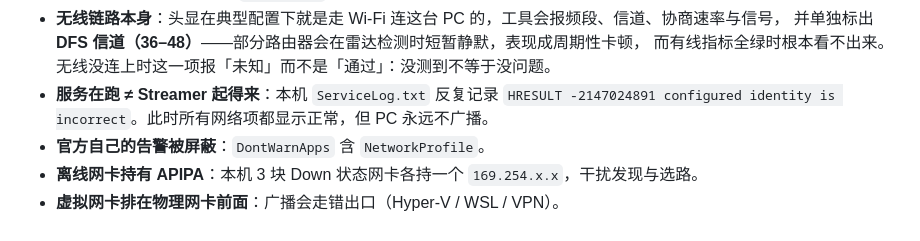
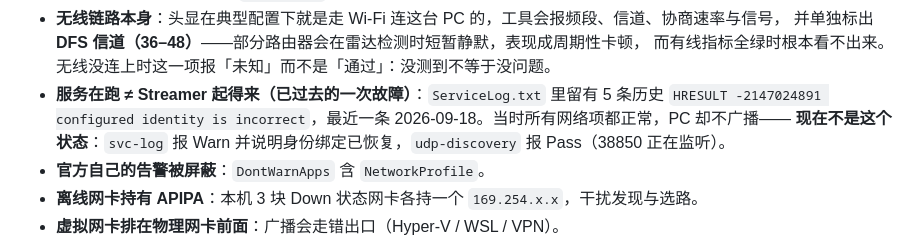
Before and after one commit to dwgx/VirtualDesktopHelper, a Markdown page: README.md, the part around the change. GitHub-like rendering.

Commit message:
docs: a past incident was written in the present tense
Instance J, the one I had closed a todo against without reading it. My own bookkeeping was wrong
there, not the tool's.

README's 真正查出来的东西 section is headed 都是本机实测，不是推测 and opens with 服务在跑 ≠ Streamer 起得来：
本机 ServiceLog.txt 反复记录 HRESULT -2147024891 ... 此时所有网络项都显示正常，但 PC 永远不广播。

Right now the tool says otherwise, and I have just run it:

  udp-discovery  Pass  UDP 38850 正在监听（发现/配对协议就绪）
  streamer-proc    Pass  Streamer 进程运行中（1 个）
  svc-log          Warn  错误来自过去，重装服务也不会抹掉历史记录。当前进程能起来，说明服务身份绑定已恢复

So the bullet described a failure that has already been recovered from, in the present tense, in a
section that promises its contents are this machine's current measured state. Five ERROR lines, most
recent 2026-09-18.

The finding is worth keeping — a configured-identity error that leaves every network check green is
genuinely one of the nastier failure shapes, and knowing the tool catches it is the point. What was
wrong was the tense, so it now says 已过去的一次故障, gives the date and the count, and states
plainly that svc-log is Warn with the binding recovered and udp-discovery is Pass. A reader who runs
the tool today gets the opposite of what the README implied.

Verified: README still renders 35 of 35 bold spans with no literal asterisks, symptom-map gate 0.

```diff
--- a/README.md
+++ b/README.md
@@ -48,8 +48,9 @@ Windows 端 **Virtual Desktop 串流检测 / 诊断 / 修复工具**。
 - **无线链路本身**：头显在典型配置下就是走 Wi-Fi 连这台 PC 的，工具会报频段、信道、协商速率与信号，
   并单独标出 **DFS 信道（36–48）**——部分路由器会在雷达检测时短暂静默，表现成周期性卡顿，
   而有线指标全绿时根本看不出来。无线没连上时这一项报「未知」而不是「通过」：没测到不等于没问题。
-- **服务在跑 ≠ Streamer 起得来**：本机 `ServiceLog.txt` 反复记录
-  `HRESULT -2147024891 configured identity is incorrect`。此时所有网络项都显示正常，但 PC 永远不广播。
+- **服务在跑 ≠ Streamer 起得来（已过去的一次故障）**：`ServiceLog.txt` 里留有 5 条历史
+  `HRESULT -2147024891 configured identity is incorrect`，最近一条 2026-09-18。当时所有网络项都正常，PC 却不广播——
+  **现在不是这个状态**：`svc-log` 报 Warn 并说明身份绑定已恢复，`udp-discovery` 报 Pass（38850 正在监听）。
 - **官方自己的告警被屏蔽**：`DontWarnApps` 含 `NetworkProfile`。
 - **离线网卡持有 APIPA**：本机 3 块 Down 状态网卡各持一个 `169.254.x.x`，干扰发现与选路。
 - **虚拟网卡排在物理网卡前面**：广播会走错出口（Hyper-V / WSL / VPN）。
```
